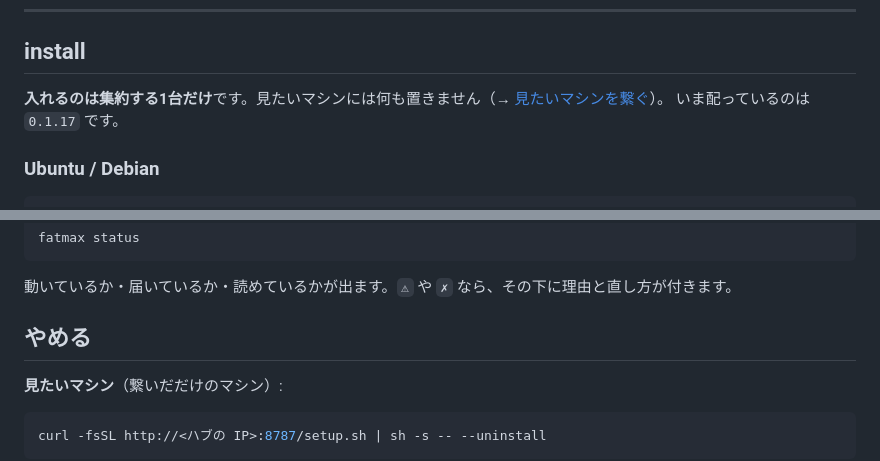
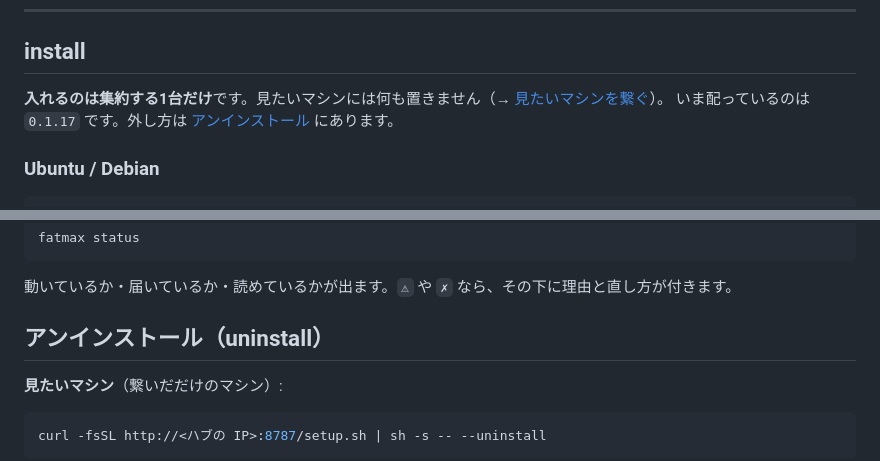
Before and after one commit to nodesi-jp/fatmax, a Markdown page: README.md, 2 parts joined by grey strips. GitHub-like rendering.

Commit message:
アンインストールの章を探せる名前にする

```diff
--- a/README.md
+++ b/README.md
@@ -73,7 +73,7 @@ fatmax が**気づかせます**。人間の無駄時間をゼロに近づける
 ## install
 
 **入れるのは集約する1台だけ**です。見たいマシンには何も置きません（→ [見たいマシンを繋ぐ](#見たいマシンを繋ぐ)）。
-いま配っているのは `0.1.17` です。
+いま配っているのは `0.1.17` です。外し方は [アンインストール](#アンインストールuninstall) にあります。
 
 ### Ubuntu / Debian
 
@@ -234,7 +234,7 @@ fatmax status
 
 動いているか・届いているか・読めているかが出ます。`⚠` や `✗` なら、その下に理由と直し方が付きます。
 
-## やめる
+## アンインストール（uninstall）
 
 **見たいマシン**（繋いだだけのマシン）:
 
```
